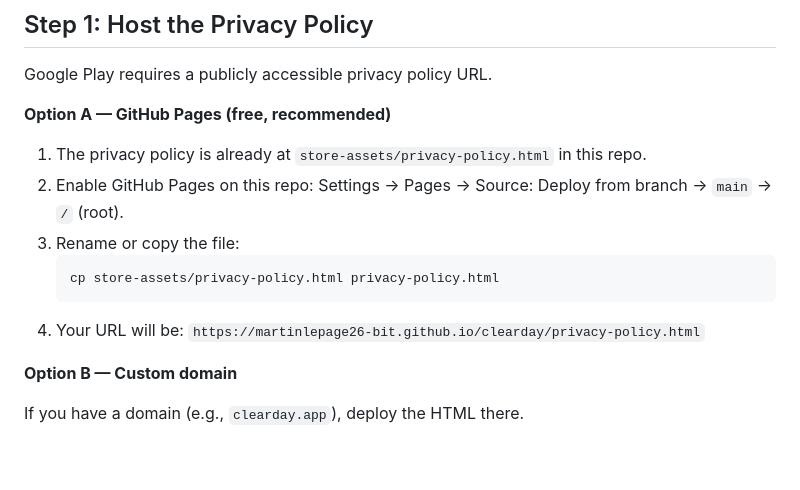
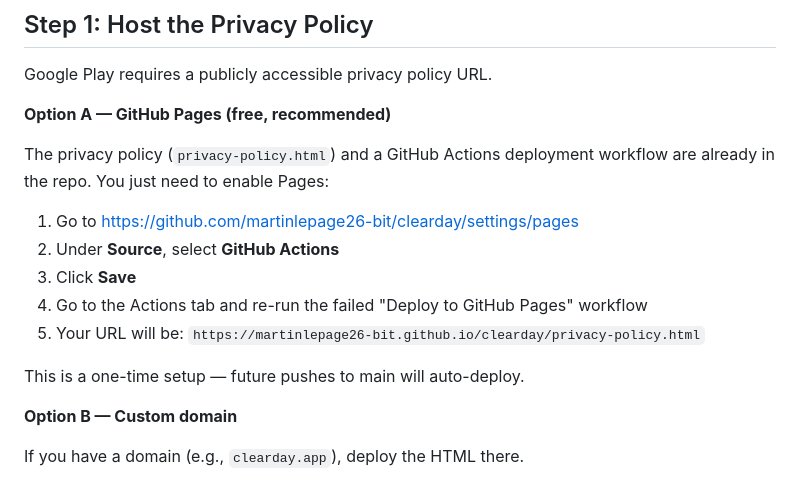
Before and after one commit to martinlepage26-bit/clearday, a Markdown page: LAUNCH-GUIDE.md, the part around the change. GitHub-like rendering; blank space fills up the shorter version.

Commit message:
Update launch guide with correct GitHub Pages setup instructions
Pages requires manual enable in repo Settings before the workflow
can deploy. Updated Step 1 with exact URL and re-run instruction.

Co-Authored-By: Claude Sonnet 4.6 <noreply@anthropic.com>
Claude-Session: https://claude.ai/code/session_01DvvDpGvmYtZZbLQLFZMP7R

````diff
--- a/LAUNCH-GUIDE.md
+++ b/LAUNCH-GUIDE.md
@@ -15,13 +15,15 @@ Google Play requires a publicly accessible privacy policy URL.
 
 **Option A — GitHub Pages (free, recommended)**
 
-1. The privacy policy is already at `store-assets/privacy-policy.html` in this repo.
-2. Enable GitHub Pages on this repo: Settings → Pages → Source: Deploy from branch → `main` → `/` (root).
-3. Rename or copy the file:
-   ```bash
-   cp store-assets/privacy-policy.html privacy-policy.html
-   ```
-4. Your URL will be: `https://martinlepage26-bit.github.io/clearday/privacy-policy.html`
+The privacy policy (`privacy-policy.html`) and a GitHub Actions deployment workflow are already in the repo. You just need to enable Pages:
+
+1. Go to https://github.com/martinlepage26-bit/clearday/settings/pages
+2. Under **Source**, select **GitHub Actions**
+3. Click **Save**
+4. Go to the Actions tab and re-run the failed "Deploy to GitHub Pages" workflow
+5. Your URL will be: `https://martinlepage26-bit.github.io/clearday/privacy-policy.html`
+
+This is a one-time setup — future pushes to main will auto-deploy.
 
 **Option B — Custom domain**
 
````
